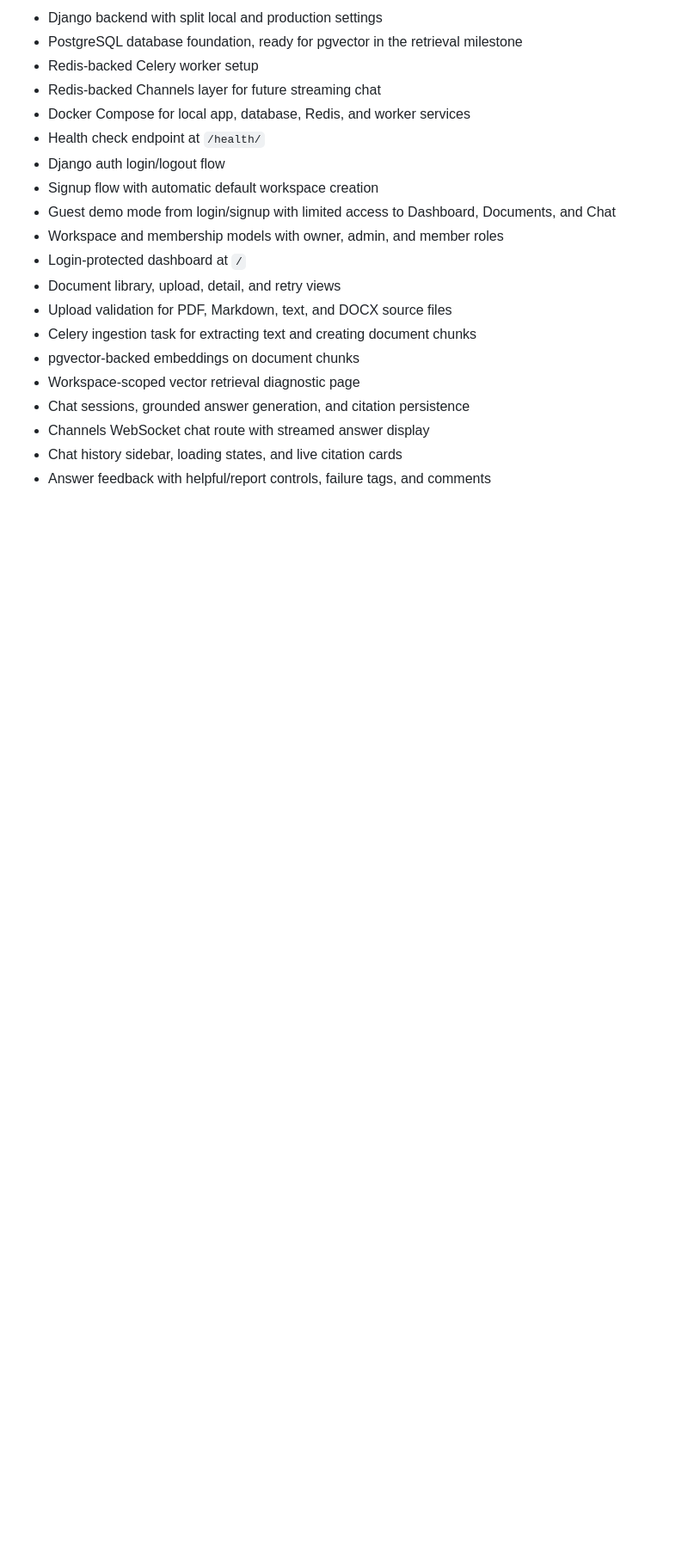
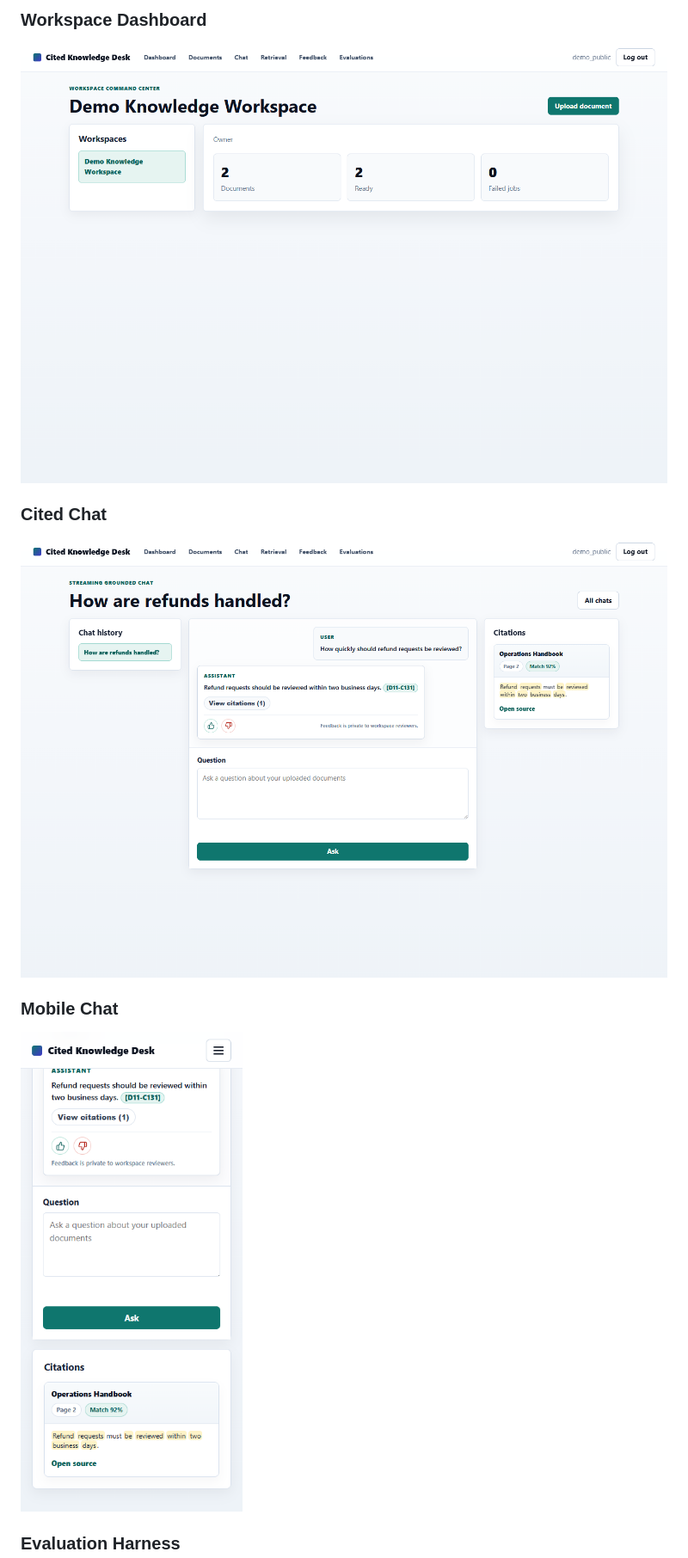
Before and after one commit to Rehman-Maan/cited-knowledge-desk, a Markdown page: README.md, the part around the change printed below. Shown: that part at 86% size. Drawn GitHub-style; pictures changed too: docs/assets/chat-citations.png (added), docs/assets/dashboard.png (added), docs/assets/mobile-chat.png (added); blank space fills up the shorter version.

Commit message:
Polish public README and demo materials

```diff
--- a/README.md
+++ b/README.md
@@ -10,21 +10,15 @@ Internal teams often need quick answers from scattered documents, but unsupporte
 
-- Django backend with split local and production settings
-- PostgreSQL database foundation, ready for pgvector in the retrieval milestone
-- Redis-backed Celery worker setup
-- Redis-backed Channels layer for future streaming chat
-- Docker Compose for local app, database, Redis, and worker services
-- Health check endpoint at `/health/`
-- Django auth login/logout flow
-- Signup flow with automatic default workspace creation
-- Guest demo mode from login/signup with limited access to Dashboard, Documents, and Chat
-- Workspace and membership models with owner, admin, and member roles
-- Login-protected dashboard at `/`
-- Document library, upload, detail, and retry views
-- Upload validation for PDF, Markdown, text, and DOCX source files
-- Celery ingestion task for extracting text and creating document chunks
-- pgvector-backed embeddings on document chunks
-- Workspace-scoped vector retrieval diagnostic page
-- Chat sessions, grounded answer generation, and citation persistence
-- Channels WebSocket chat route with streamed answer display
-- Chat history sidebar, loading states, and live citation cards
-- Answer feedback with helpful/report controls, failure tags, and comments
+### Workspace Dashboard
+
+![Workspace dashboard](docs/assets/dashboard.png)
+
+### Cited Chat
+
+![Chat with citations](docs/assets/chat-citations.png)
+
+### Mobile Chat
+
+![Mobile chat](docs/assets/mobile-chat.png)
+
+### Evaluation Harness
+
```
Also changed, not shown: other parts of README.md (+136 -102 lines), docs/linkedin-demo-script.md (added, +48 -0 lines), docs/assets/document-library.png (added), docs/assets/evaluation-dashboard.png (added).
